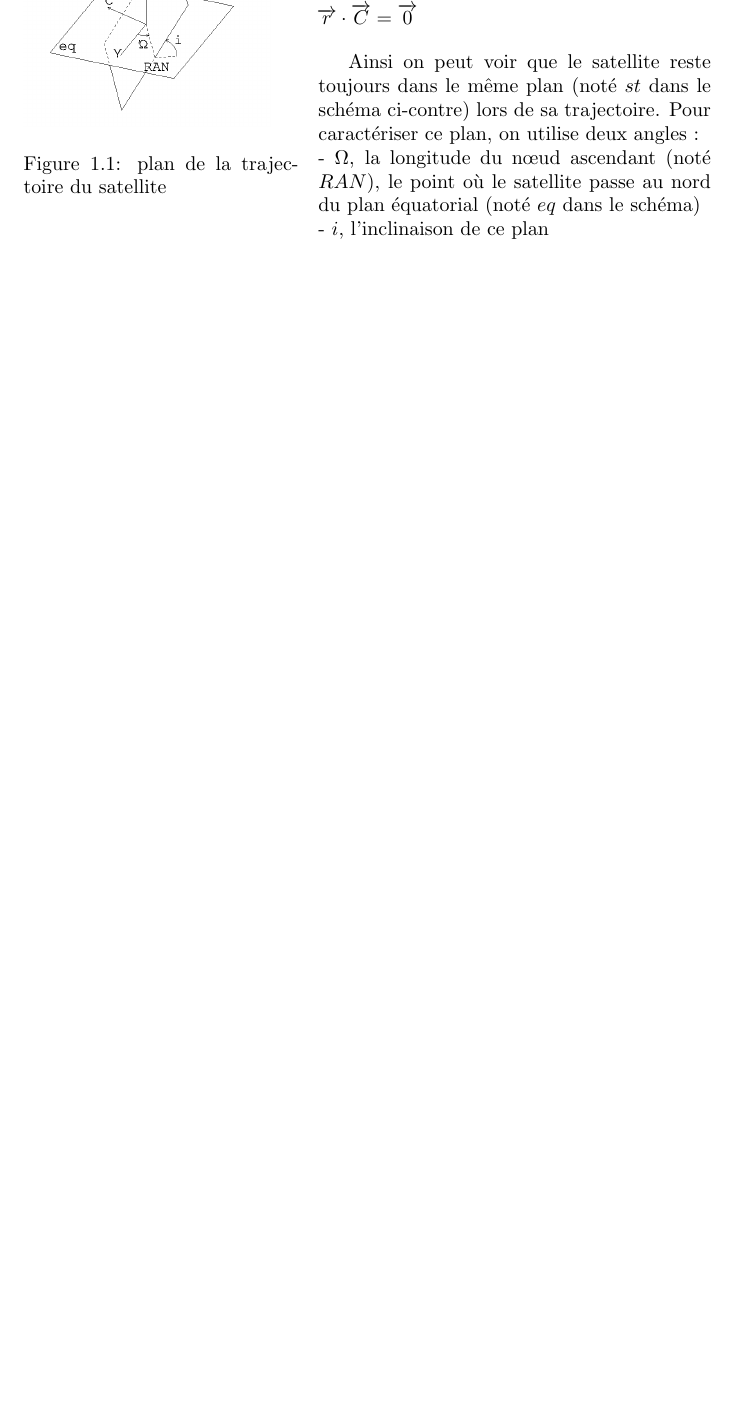
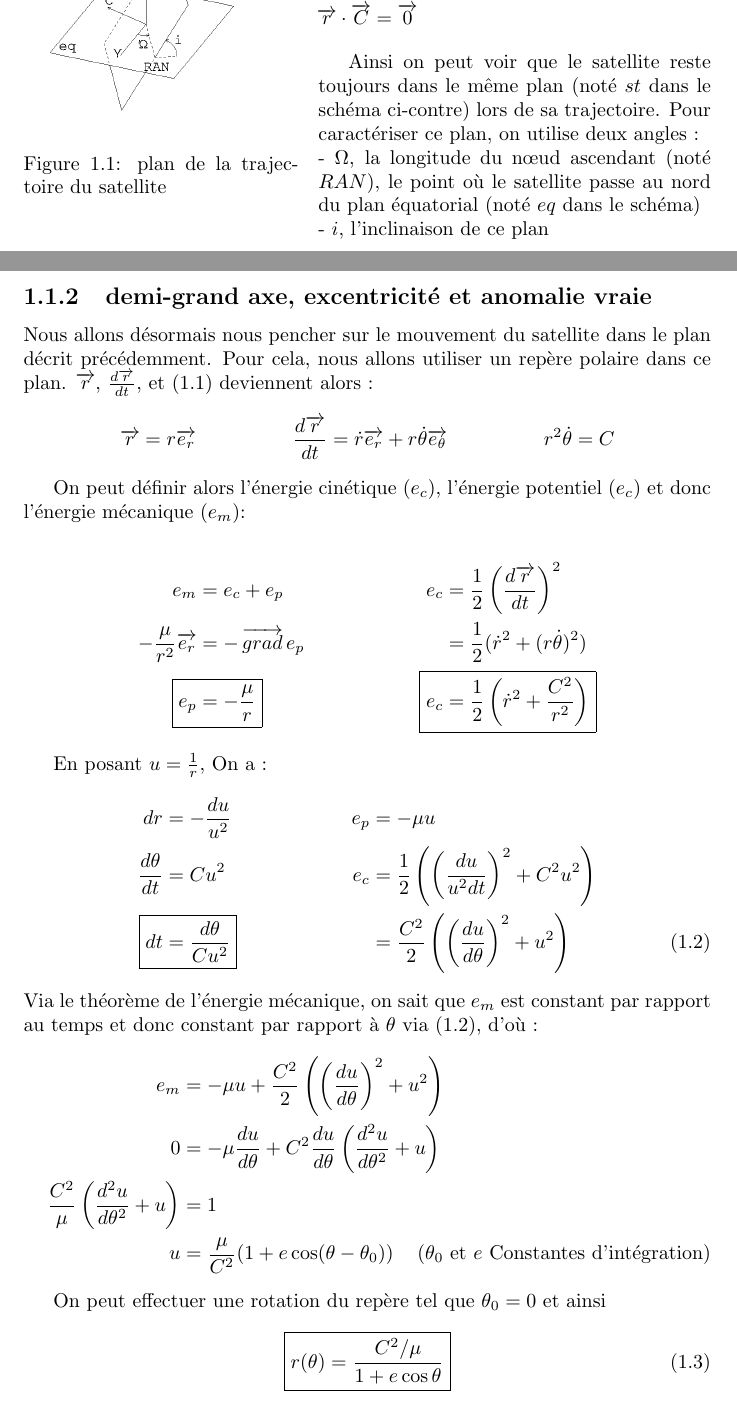
Before and after one commit to Gutenews/NOCa, a LaTeX document (computation/NOCa.tex): part of page 3 of 10 before the commit and two parts of pages 3 and 4 of 11 after it, the two joined at a grey line, cut so that both start at the same text, the shorter picture padded with empty space. Compiled offline with pdfLaTeX.

Commit message:
ajout de la sous-section 1.1.2

```diff
--- a/computation/NOCa.tex
+++ b/computation/NOCa.tex
@@ -5,6 +5,8 @@
 \usepackage{amsmath}
 \usepackage{amsfonts}
 \usepackage{mathtools}
+
+\DeclareMathOperator{\grad}{\overrightarrow{grad}}
 
 \graphicspath{{figure/out/}}
 
@@ -49,9 +51,43 @@ Ainsi on peut voir que le satellite reste toujours dans le même plan (noté $st
 - $i$, l'inclinaison de ce plan
 
 \clearpage
-\subsection{demi-grand axe et excentricité}
+\subsection{demi-grand axe, excentricité et anomalie vraie}
 
+Nous allons désormais nous pencher sur le mouvement du satellite dans le plan décrit précédemment. Pour cela, nous allons utiliser un repère polaire dans ce plan. $\overrightarrow r$, $\frac{d\overrightarrow r}{dt}$, et (\ref{eq:1.1}) deviennent alors :
+\begin{align*}
+\overrightarrow r&=r\overrightarrow{e_r}&\frac{d\overrightarrow r}{dt}&=\dot r\overrightarrow{e_r}+r\dot\theta\overrightarrow{e_\theta}&
+r^2\dot\theta&=C
+\end{align*}
 
+On peut définir alors l'énergie cinétique ($e_c$), l'énergie potentiel ($e_c$) et donc l'énergie mécanique ($e_m$):
+
+\begin{align*}
+e_m&=e_c+e_p&      						e_c&=\frac{1}{2}\left(\frac{d\overrightarrow r}{dt}\right)^2\\
+-\frac{\mu}{r^2}\overrightarrow{e_r}&=-\grad e_p&	&=\frac{1}{2}(\dot r^2+(r\dot\theta)^2)\\
+\Aboxed{e_p&=-\frac\mu r}& 					\Aboxed{e_c&=\frac{1}{2}\left(\dot r^2+\frac{C^2}{r^2}\right)}
+\end{align*}
+
+En posant $u=\frac{1}{r}$, On a :
+\begin{align*}
+dr&=-\frac{du}{u^2}&e_p&=-\mu u\\
+\frac{d\theta}{dt}&=Cu^2&e_c&=\frac{1}{2}\left(\left(\frac{du}{u^2dt}\right)^2+C^2u^2\right)\\
+\Aboxed{dt&=\frac{d\theta}{Cu^2}}&&=\frac{C^2}{2}\left(\left(\frac{du}{d\theta}\right)^2+u^2\right)\tag{1.2}\label{eq:1.2}
+\stepcounter{equation}
+\end{align*}
+Via le théorème de l'énergie mécanique, on sait que $e_m$ est constant par rapport au temps et donc constant par rapport à $\theta$ via (\ref{eq:1.2}), d'où :
+\begin{align*}
+e_m&=-\mu u+\frac{C^2}{2}\left(\left(\frac{du}{d\theta}\right)^2+u^2\right)\\
+0&=-\mu\frac{du}{d\theta}+C^2\frac{du}{d\theta}\left(\frac{d^2u}{d\theta^2}+u\right)\\
+\frac{C^2}{\mu}\left(\frac{d^2u}{d\theta^2}+u\right)&=1\\
+u&=\frac{\mu}{C^2}(1+e\cos(\theta-\theta_0))\tag{$\theta_0$ et $e$ Constantes d'intégration}
+\end{align*}
+
+On peut effectuer une rotation du repère tel que $\theta_0 = 0$ et ainsi
+\begin{equation}
+\boxed{r(\theta)=\frac{C^2/\mu}{1+e\cos\theta}}\label{eq:1.3}
+\end{equation}
+
+On reconnaît alors l'équation polaire d'une ellipse avec $p=C^2/\mu$, avec l'astre orbité occupant le foyer autour duquel l'équation est défini. On a alors deux nouveaux paramètres pour définir l'orbite son excentricité $e$ et son demi-grand-axe $a$ pour pouvoir ainsi décrire l'ellipse. Ainsi qu'un troisième pour décrire la position du satellite $\theta$ qui est donc l'anomalie vraie.
 
 \chapter*{Annexes géométriques}
 
```
Also changed, not shown: computation/NOCa.tex (2 more changed lines).
